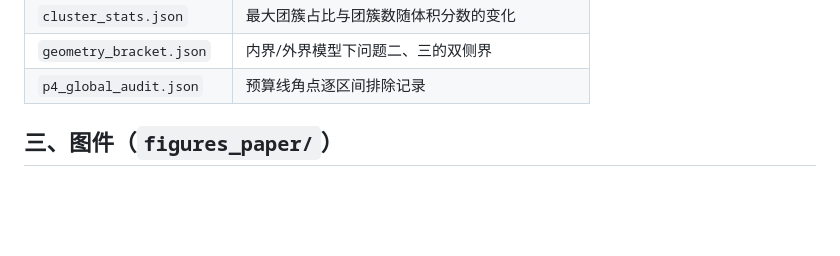
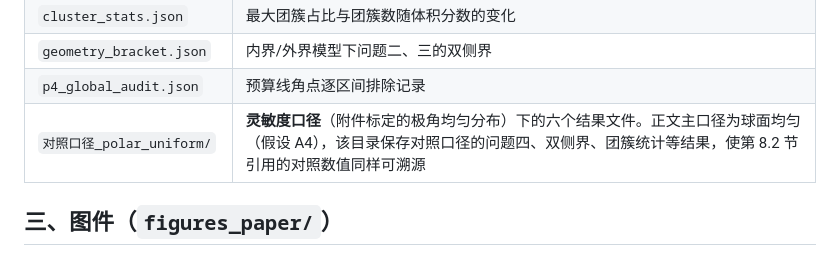
Before and after one commit to jameyoungyu/Mathematical-Modeling, a Markdown page: 2605/04_最终论文与代码交付包/支撑材料文件清单.md, the part around the change. Drawn GitHub-style; blank space fills up the shorter version.

```diff
--- a/2605/04_最终论文与代码交付包/支撑材料文件清单.md
+++ b/2605/04_最终论文与代码交付包/支撑材料文件清单.md
@@ -46,6 +46,7 @@
 | `cluster_stats.json` | 最大团簇占比与团簇数随体积分数的变化 |
 | `geometry_bracket.json` | 内界/外界模型下问题二、三的双侧界 |
 | `p4_global_audit.json` | 预算线角点逐区间排除记录 |
+| `对照口径_polar_uniform/` | **灵敏度口径**（附件标定的极角均匀分布）下的六个结果文件。正文主口径为球面均匀（假设 A4），该目录保存对照口径的问题四、双侧界、团簇统计等结果，使第 8.2 节引用的对照数值同样可溯源 |
 
 ## 三、图件（`figures_paper/`）
 
```
Also changed, not shown: 2605/README.md (+4 -1 lines).
